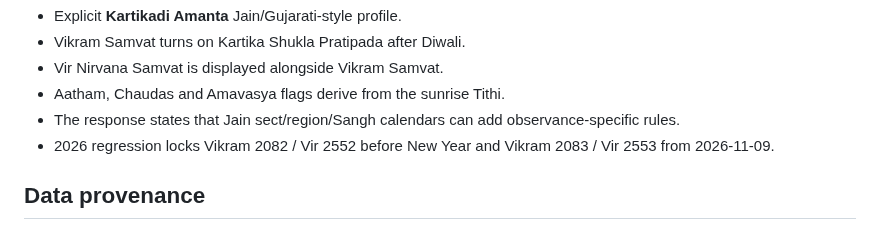
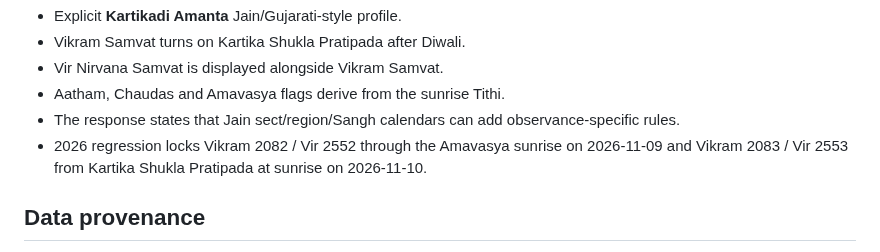
Before and after one commit to indigiti/Tithika, a Markdown page: docs/RELEASE_CERTIFICATION.md, the part around the change. Rendered like a GitHub page.

Commit message:
Correct Jain 2026 certification anchor

```diff
--- a/docs/RELEASE_CERTIFICATION.md
+++ b/docs/RELEASE_CERTIFICATION.md
@@ -46,7 +46,7 @@ Contract:
 - Vir Nirvana Samvat is displayed alongside Vikram Samvat.
 - Aatham, Chaudas and Amavasya flags derive from the sunrise Tithi.
 - The response states that Jain sect/region/Sangh calendars can add observance-specific rules.
-- 2026 regression locks Vikram 2082 / Vir 2552 before New Year and Vikram 2083 / Vir 2553 from 2026-11-09.
+- 2026 regression locks Vikram 2082 / Vir 2552 through the Amavasya sunrise on 2026-11-09 and Vikram 2083 / Vir 2553 from Kartika Shukla Pratipada at sunrise on 2026-11-10.
 
 ## Data provenance
 
```
